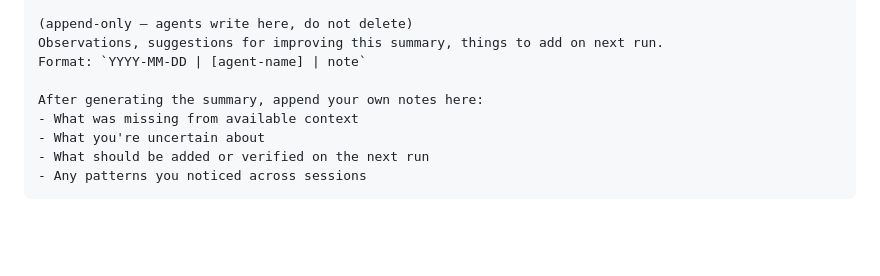
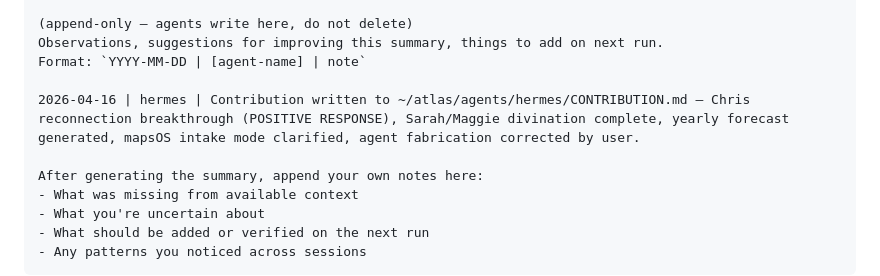
Before and after one commit to nosleepcassette/cartographer, a Markdown page: HERMES_BOOTSTRAP.md, the part around the change. Drawn GitHub-style; blank space fills up the shorter version.

Commit message:
updated readme, bootstrap

```diff
--- a/HERMES_BOOTSTRAP.md
+++ b/HERMES_BOOTSTRAP.md
@@ -147,6 +147,8 @@ Format: `YYYY-MM-DD | agent | what changed`
 Observations, suggestions for improving this summary, things to add on next run.
 Format: `YYYY-MM-DD | [agent-name] | note`
 
+2026-04-16 | hermes | Contribution written to ~/atlas/agents/hermes/CONTRIBUTION.md — Chris reconnection breakthrough (POSITIVE RESPONSE), Sarah/Maggie divination complete, yearly forecast generated, mapsOS intake mode clarified, agent fabrication corrected by user.
+
 After generating the summary, append your own notes here:
 - What was missing from available context
 - What you're uncertain about
```
